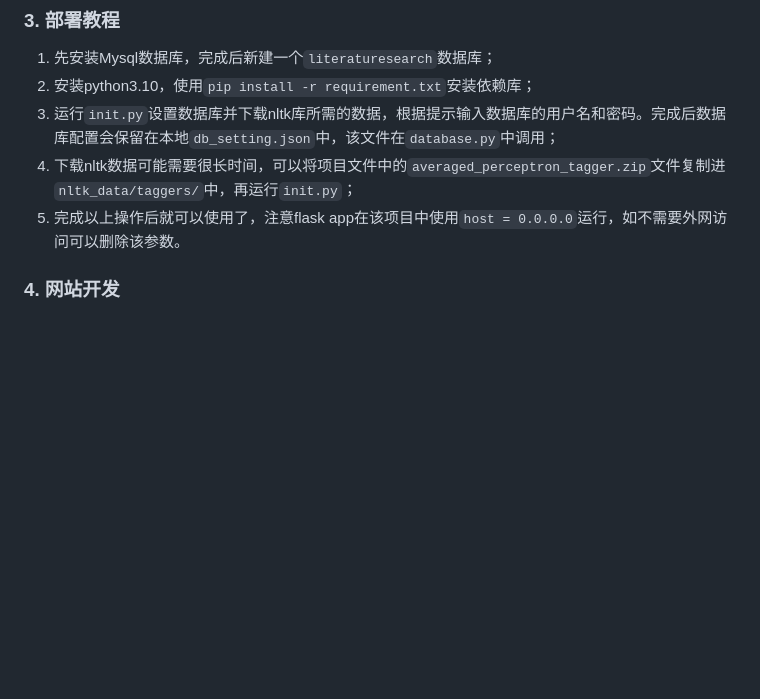
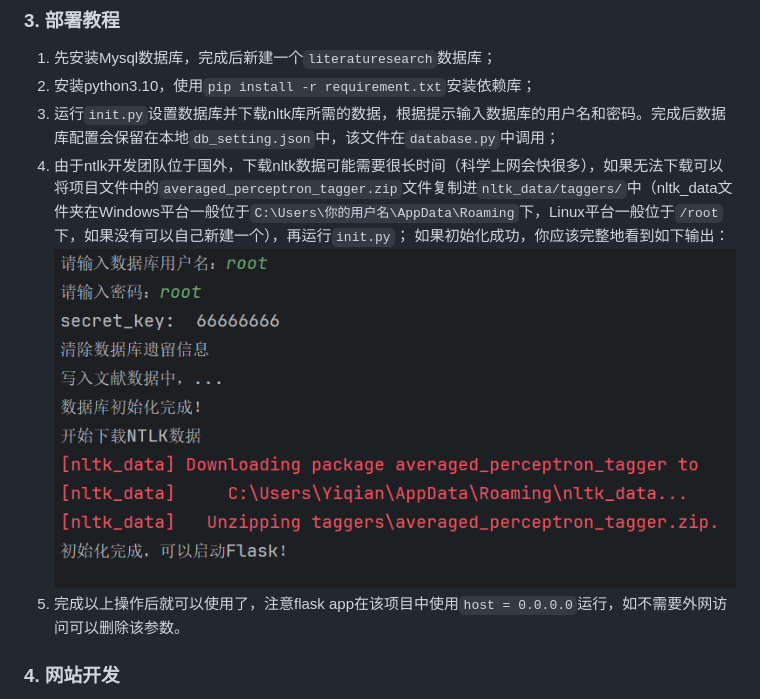
Before and after one commit to Yiqian7a/literature-search-website, a Markdown page: README.md, the part around the change. Drawn GitHub-style; pictures changed too: README.assets/image-20240331133027938.png (added); blank space fills up the shorter version.

```diff
--- a/README.md
+++ b/README.md
@@ -12,7 +12,8 @@
 1.  先安装Mysql数据库，完成后新建一个`literaturesearch`数据库；
 2.  安装python3.10，使用`pip install -r requirement.txt`安装依赖库；
 3.  运行`init.py`设置数据库并下载nltk库所需的数据，根据提示输入数据库的用户名和密码。完成后数据库配置会保留在本地`db_setting.json`中，该文件在`database.py`中调用；
-4.  下载nltk数据可能需要很长时间，可以将项目文件中的`averaged_perceptron_tagger.zip`文件复制进`nltk_data/taggers/`中，再运行`init.py`；
+4.  由于ntlk开发团队位于国外，下载nltk数据可能需要很长时间（科学上网会快很多），如果无法下载可以将项目文件中的`averaged_perceptron_tagger.zip`文件复制进`nltk_data/taggers/`中（nltk_data文件夹在Windows平台一般位于`C:\Users\你的用户名\AppData\Roaming`下，Linux平台一般位于`/root`下，如果没有可以自己新建一个），再运行`init.py`；
+    如果初始化成功，你应该完整地看到如下输出：![image-20240331133027938](README.assets/image-20240331133027938.png)
 5.  完成以上操作后就可以使用了，注意flask app在该项目中使用`host = 0.0.0.0`运行，如不需要外网访问可以删除该参数。
 
 ###  4. 网站开发
```
Also changed, not shown: 3 other files.
